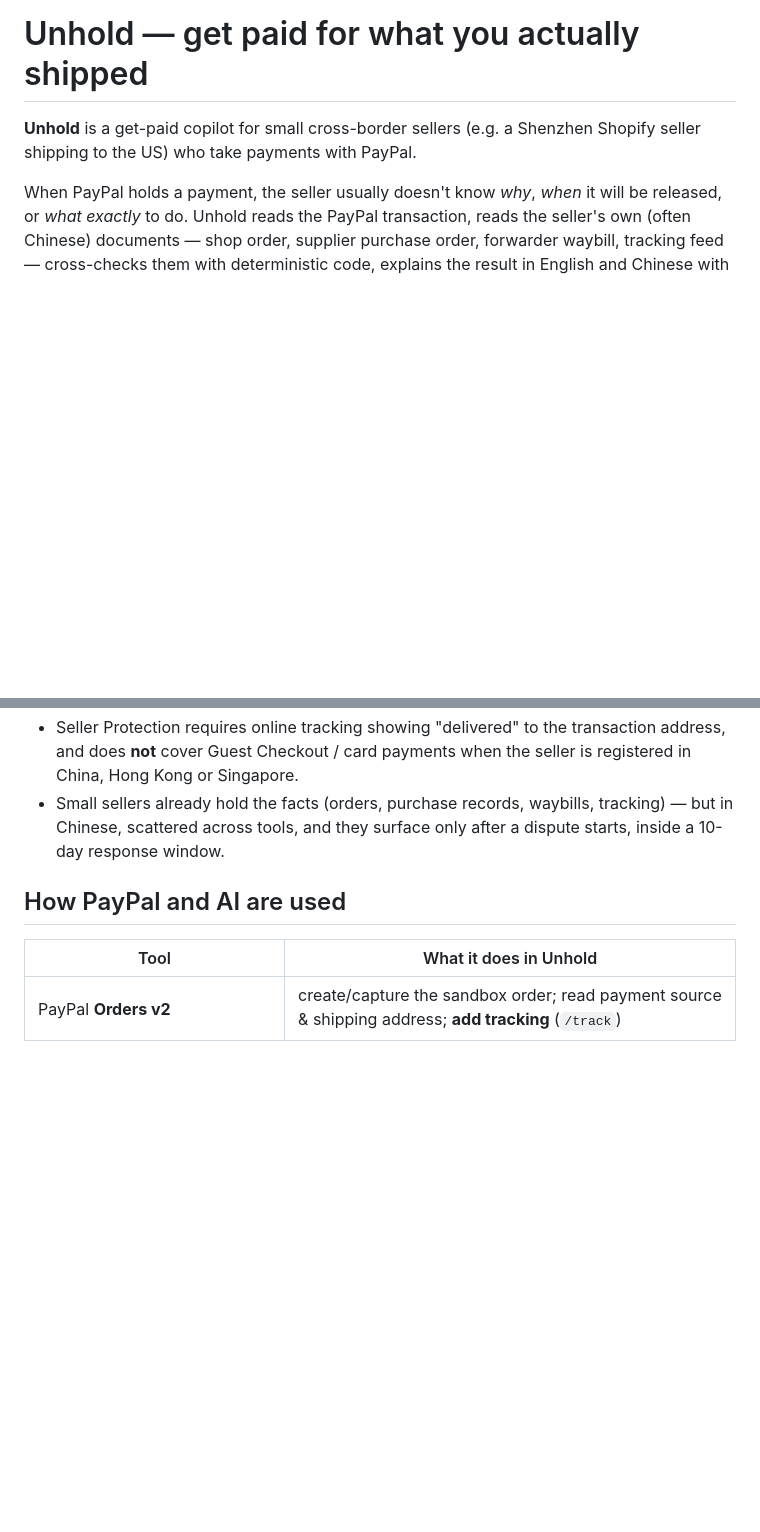
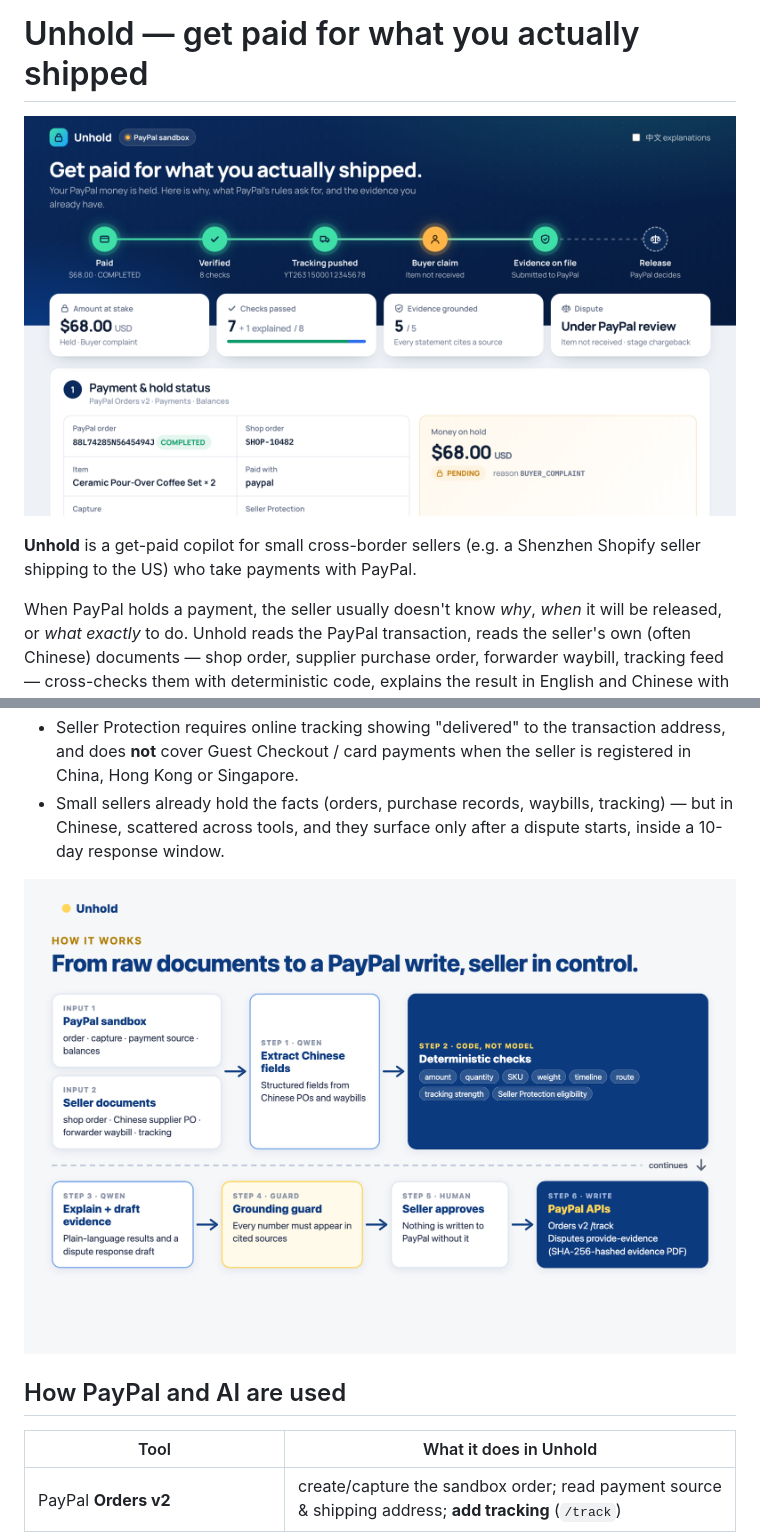
Before and after one commit to YihuiZhou-zyh/unhold, a Markdown page: README.md, 2 parts joined by grey strips. Rendered like a GitHub page; pictures changed too: docs/how-it-works.png (added), docs/screenshot.png (added); blank space fills up the shorter version.

Commit message:
README: add screenshots
Co-Authored-By: Claude Opus 5.5 <noreply@anthropic.com>

```diff
--- a/README.md
+++ b/README.md
@@ -1,4 +1,6 @@
 # Unhold — get paid for what you actually shipped
+
+![Unhold dashboard](docs/screenshot.png)
 
 **Unhold** is a get-paid copilot for small cross-border sellers (e.g. a Shenzhen Shopify seller shipping to the US) who take payments with PayPal.
 
@@ -15,6 +17,8 @@ When PayPal holds a payment, the seller usually doesn't know *why*, *when* it wi
 - PayPal's HK/CN User Agreement: *"Risk-based holds generally remain in place for up to 30 days"*; releasing earlier depends on uploaded tracking and confirmed delivery.
 - Seller Protection requires online tracking showing "delivered" to the transaction address, and does **not** cover Guest Checkout / card payments when the seller is registered in China, Hong Kong or Singapore.
 - Small sellers already hold the facts (orders, purchase records, waybills, tracking) — but in Chinese, scattered across tools, and they surface only after a dispute starts, inside a 10-day response window.
+
+![How it works](docs/how-it-works.png)
 
 ## How PayPal and AI are used
 
```
